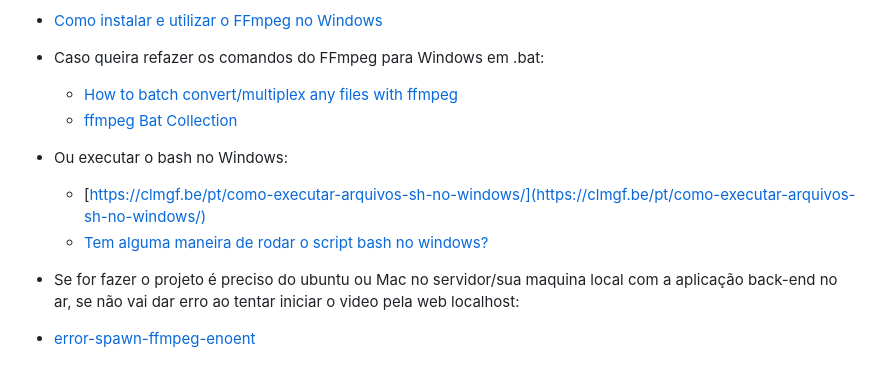
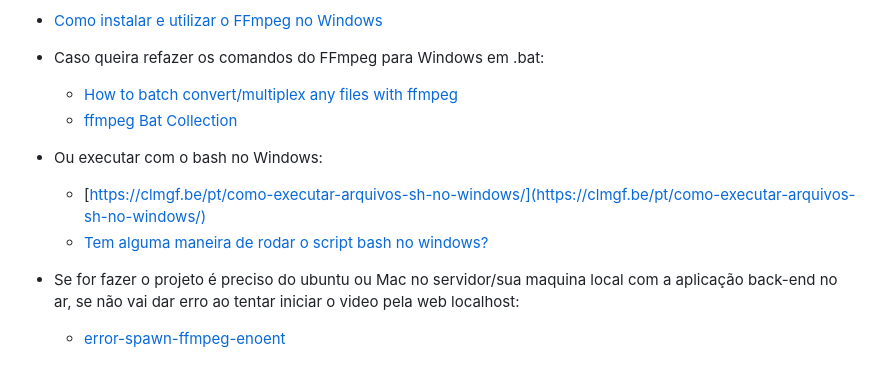
Before and after one commit to PedrohvFernandes/Consumindo-e-editando-videos-sob-demanda-em-Web-APIs-usando-Node.js-Streams-e-FFmpeg, a Markdown page: readme.md, the part around the change. Rendered like a GitHub page.

```diff
--- a/readme.md
+++ b/readme.md
@@ -42,9 +42,9 @@ O projeto em si tem um lado de editar videos com a lib FFmpeg feita em c++, mas
   - [How to batch convert/multiplex any files with ffmpeg](https://forum.videohelp.com/threads/356314-How-to-batch-convert-multiplex-any-files-with-ffmpeg)
   - [ffmpeg Bat Collection](https://l0lock.github.io/FFmpeg-bat-collection/)
 
-- Ou executar o bash no Windows:
+- Ou executar com o bash no Windows:
   - [https://clmgf.be/pt/como-executar-arquivos-sh-no-windows/](https://clmgf.be/pt/como-executar-arquivos-sh-no-windows/)
   - [Tem alguma maneira de rodar o script bash no windows?](https://pt.stackoverflow.com/questions/469435/tem-alguma-maneira-de-rodar-o-script-bash-no-windows)
 
 - Se for fazer o projeto é preciso do ubuntu ou Mac no servidor/sua maquina local com a aplicação back-end no ar, se não vai dar erro ao tentar iniciar o video pela web localhost:
- - [error-spawn-ffmpeg-enoent](https://stackoverflow.com/questions/37678703/error-spawn-ffmpeg-enoent)
+  - [error-spawn-ffmpeg-enoent](https://stackoverflow.com/questions/37678703/error-spawn-ffmpeg-enoent)
```
